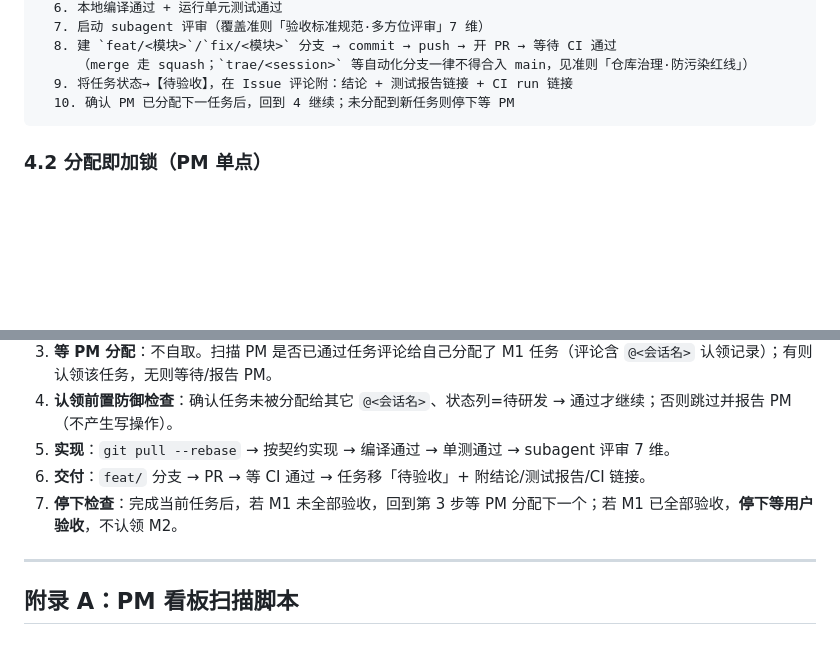
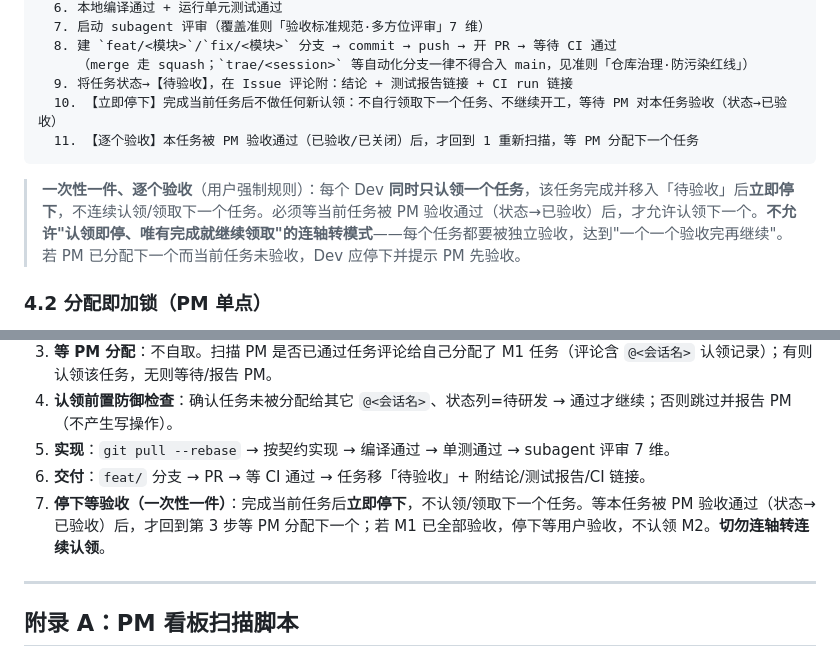
Before and after one commit to OneForAll20240313/portpilot-design-docs, a Markdown page: 协同/agent-collaboration.md, 2 parts joined by grey strips. GitHub-like rendering; blank space fills up the shorter version.

Commit message:
docs(协同): 新增"一次性一件、逐个验收"强制规则
- agent-collaboration.md: Dev工作循环第10/11步,任务完成即停,等PM验收通过才能认领下一个
- 项目共创准则.md: 第八章新增第11条强制规则,禁止连轴转连续认领

````diff
--- a/协同/agent-collaboration.md
+++ b/协同/agent-collaboration.md
@@ -93,8 +93,11 @@ loop:
   8. 建 `feat/<模块>`/`fix/<模块>` 分支 → commit → push → 开 PR → 等待 CI 通过
      （merge 走 squash；`trae/<session>` 等自动化分支一律不得合入 main，见准则「仓库治理·防污染红线」）
   9. 将任务状态→【待验收】，在 Issue 评论附：结论 + 测试报告链接 + CI run 链接
-  10. 确认 PM 已分配下一任务后，回到 4 继续；未分配到新任务则停下等 PM
+  10. 【立即停下】完成当前任务后不做任何新认领：不自行领取下一个任务、不继续开工，等待 PM 对本任务验收（状态→已验收）
+  11. 【逐个验收】本任务被 PM 验收通过（已验收/已关闭）后，才回到 1 重新扫描，等 PM 分配下一个任务
 ```
+
+> **一次性一件、逐个验收**（用户强制规则）：每个 Dev **同时只认领一个任务**，该任务完成并移入「待验收」后**立即停下**，不连续认领/领取下一个任务。必须等当前任务被 PM 验收通过（状态→已验收）后，才允许认领下一个。**不允许"认领即停、唯有完成就继续领取"的连轴转模式**——每个任务都要被独立验收，达到"一个一个验收完再继续"。若 PM 已分配下一个而当前任务未验收，Dev 应停下并提示 PM 先验收。
 
 ### 4.2 分配即加锁（PM 单点）
 
@@ -197,7 +200,7 @@ loop:
 4. **认领前置防御检查**：确认任务未被分配给其它 `@<会话名>`、状态列=待研发 → 通过才继续；否则跳过并报告 PM（不产生写操作）。
 5. **实现**：`git pull --rebase` → 按契约实现 → 编译通过 → 单测通过 → subagent 评审 7 维。
 6. **交付**：`feat/` 分支 → PR → 等 CI 通过 → 任务移「待验收」+ 附结论/测试报告/CI 链接。
-7. **停下检查**：完成当前任务后，若 M1 未全部验收，回到第 3 步等 PM 分配下一个；若 M1 已全部验收，**停下等用户验收**，不认领 M2。
+7. **停下等验收（一次性一件）**：完成当前任务后**立即停下**，不认领/领取下一个任务。等本任务被 PM 验收通过（状态→已验收）后，才回到第 3 步等 PM 分配下一个；若 M1 已全部验收，停下等用户验收，不认领 M2。**切勿连轴转连续认领**。
 
 ---
 
````
Also changed, not shown: 项目共创准则.md (+2 -1 lines).
